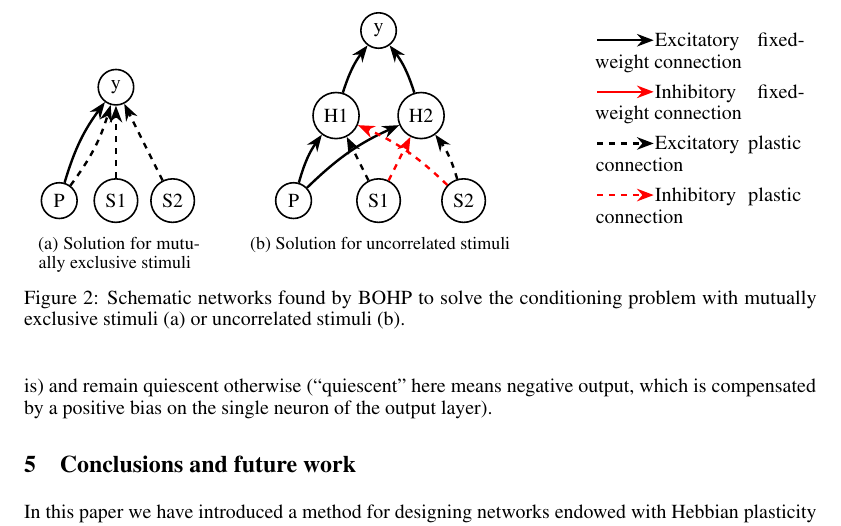
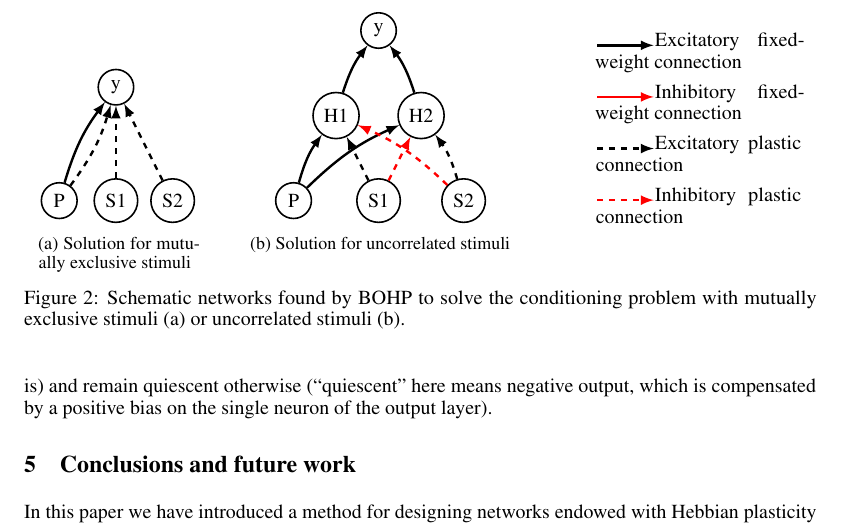
Before and after one commit to ThomasMiconi/BOHP, a LaTeX paper (paper/paper.tex): part of page 5 of 6, cut so that both start at the same text. Compiled offline with pdfLaTeX.

Commit message:
Updates to README and paper.

```diff
--- a/paper/paper.tex
+++ b/paper/paper.tex
@@ -16,7 +16,9 @@
 
 \usepackage[backend=bibtex]{biblatex}
 \bibliography{smallbiblio}
-\usetikzlibrary{arrows.meta}
+%\usetikzlibrary{arrows}
+\tikzset{>=latex}
+%\usetikzlibrary{arrows.meta}
 
 \title{Backpropagation of Hebbian plasticity for lifelong learning}
 
@@ -407,18 +412,19 @@ neuron of the output layer).
 \begin{minipage}[b]{0.35\textwidth}
 \centering
 \begin{itemize}
-\item[]\tikz{\path[very thick,->,draw=black,>={Stealth}]
+\item[]\tikz{\path[very thick,->,draw=black] %,>={Stealth}]
         (0,0) -- (1,0) ;}Excitatory fixed-weight connection
-\item[]\tikz{\path[very thick,->,draw=red,>={Stealth}]
+\item[]\tikz{\path[very thick,->,draw=red] %,>={Stealth}]
         (0,0) -- (1,0) ;}Inhibitory fixed-weight connection
-\item[]\tikz{\path[very thick,->,dashed,draw=black,>={Stealth}]
+\item[]\tikz{\path[very thick,->,dashed,draw=black] %,>={Stealth}]
         (0,0) -- (1,0) ;}Excitatory plastic connection
-\item[]\tikz{\path[very thick,->,dashed,draw=red,>={Stealth}]
+\item[]\tikz{\path[very thick,->,dashed,draw=red] %,>={Stealth}]
         (0,0) -- (1,0) ;}Inhibitory plastic connection
 \end{itemize}
 \end{minipage}
-%\end{subfigure}
+%%\end{subfigure}
 %%%% Look at 'example of perrin jablonski diagram' for how to make a legend with itemize...
+
 \caption{Schematic networks found by BOHP to solve the conditioning problem with
 mutually exclusive stimuli (a) or uncorrelated stimuli (b).}
 \label{fig:networks}
```
Also changed, not shown: README.md, paper/paper.pdf, paper/paper.tex (13 more changed lines), 1 other file.
